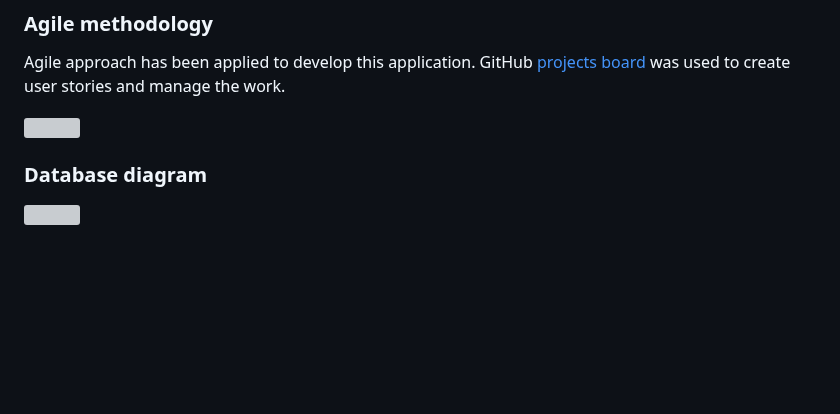
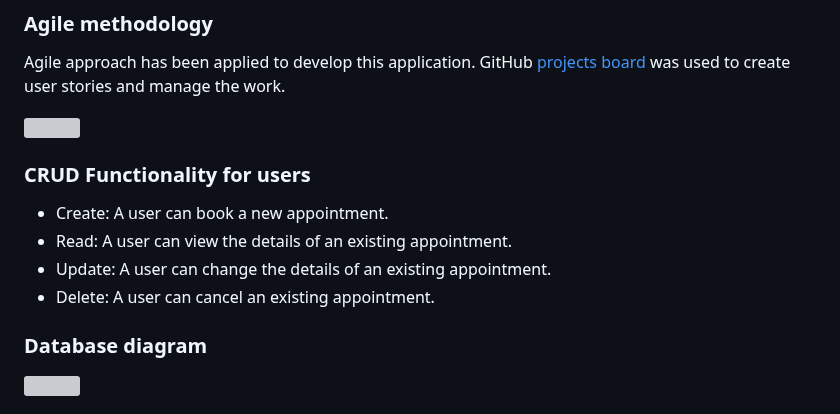
Before and after one commit to ip69719/ci-portfolio-four, a Markdown page: README.md, the part around the change. GitHub-like rendering; blank space fills up the shorter version; grey boxes are pictures that could not be loaded.

Commit message:
DOCS: move CRUD Functionality description to another section of README.md file

```diff
--- a/README.md
+++ b/README.md
@@ -44,6 +44,13 @@ All user stories and their acceptance criteria are availabe [here](https://githu
 Agile approach has been applied to develop this application. GitHub [projects board](https://github.com/users/ip69719/projects/4) was used to create user stories and manage the work.
 
 ![](https://github.com/ip69719/ci-portfolio-four/blob/main/django_eleganza/assets/documents/images/kanban_board.png)
+
+
+### CRUD Functionality for users
+* Create: A user can book a new appointment.
+* Read: A user can view the details of an existing appointment.
+* Update: A user can change the details of an existing appointment.
+* Delete: A user can cancel an existing appointment.
 
 ### Database diagram
 
```
